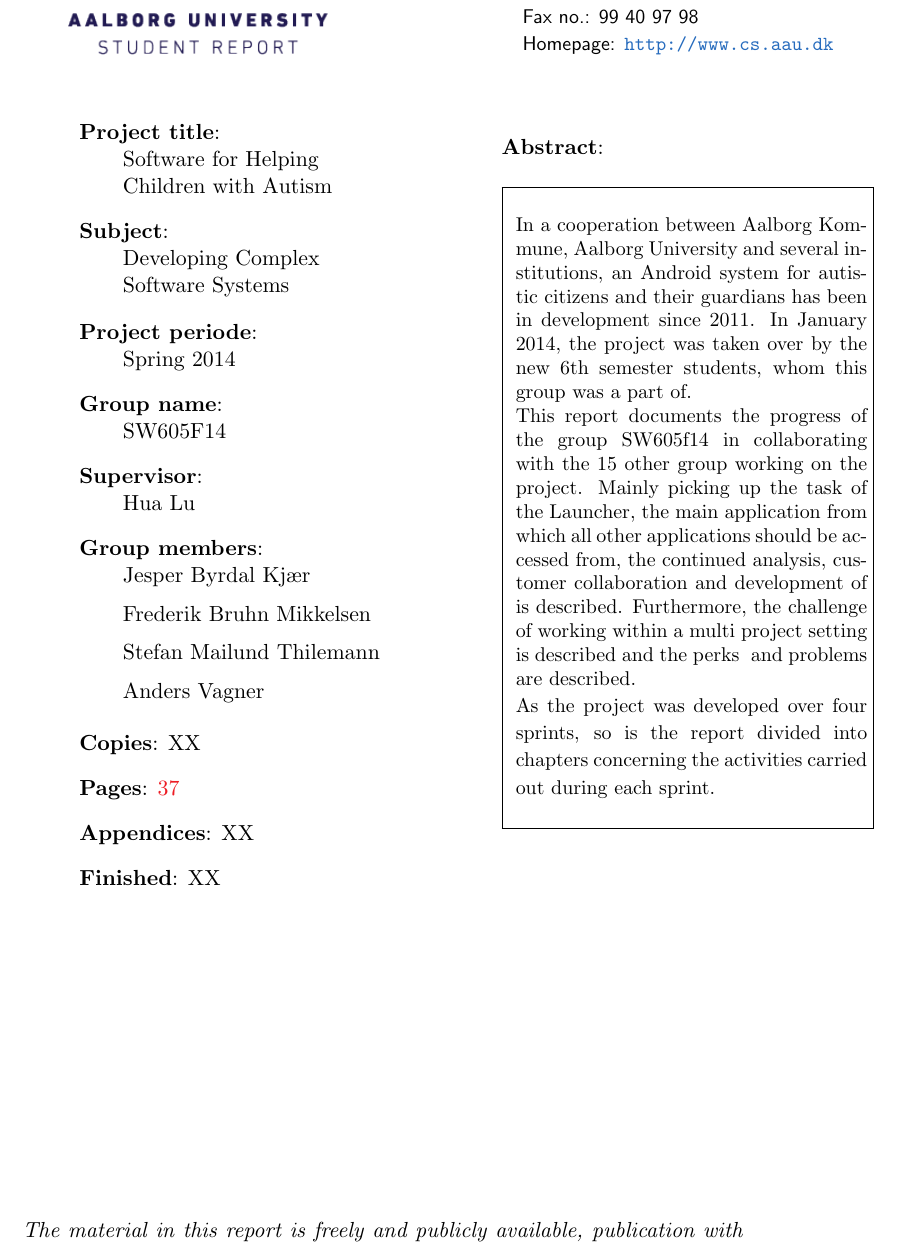
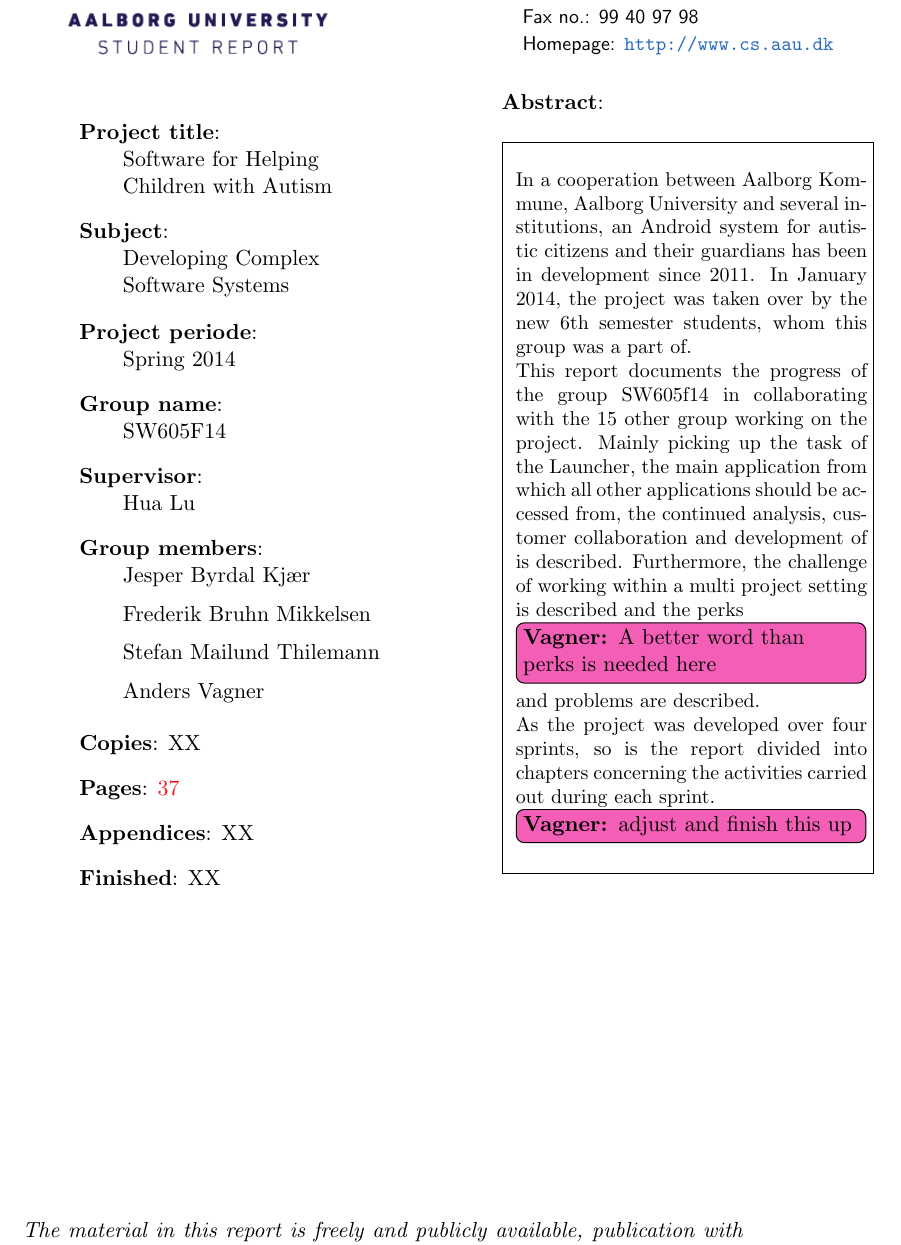
Before and after one commit to frmi/sw605f14-latex, a LaTeX thesis (master.tex, which reads documents/Front/abstract.tex): part of page 5 of 45, cut so that both start at the same text. Compiled offline with pdfLaTeX.

Commit message:
Change todo notes to inline

```diff
--- a/documents/Front/abstract.tex
+++ b/documents/Front/abstract.tex
@@ -3,6 +3,6 @@ In January 2014, the project was taken over by the new 6th semester students, wh
 
 This report documents the progress of the group SW605f14 in collaborating with the 15 other group working on the project.
 Mainly picking up the task of the \launcher, the main application from which all other applications should be accessed from, the continued analysis, customer collaboration and development of is described.
-Furthermore, the challenge of working within a multi project setting is described and the perks\vagner{A better word than perks is needed here} and problems are described.
+Furthermore, the challenge of working within a multi project setting is described and the perks\vagner[inline]{A better word than perks is needed here} and problems are described.
 
-As the project was developed over four sprints, so is the report divided into chapters concerning the activities carried out during each sprint.\vagner{adjust and finish this up}
+As the project was developed over four sprints, so is the report divided into chapters concerning the activities carried out during each sprint.\vagner[inline]{adjust and finish this up}
```
